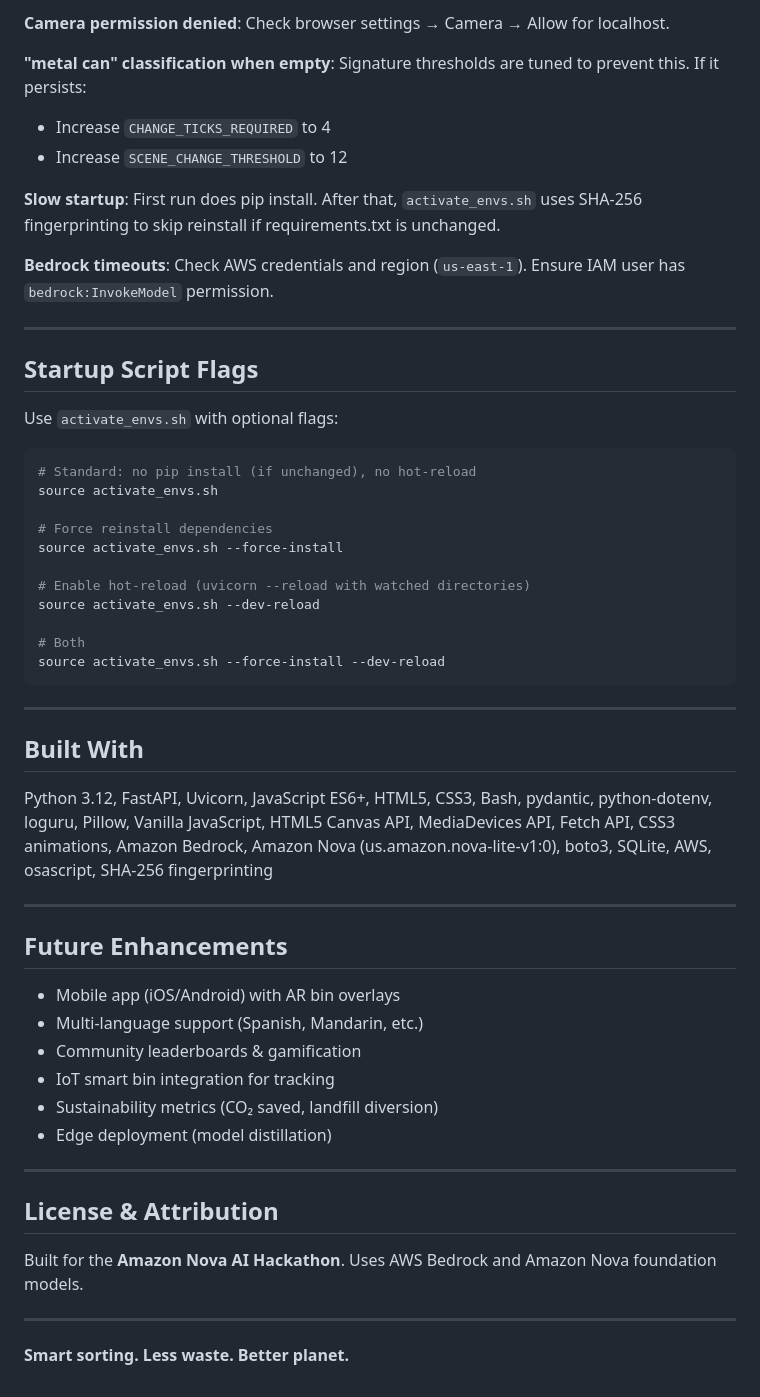
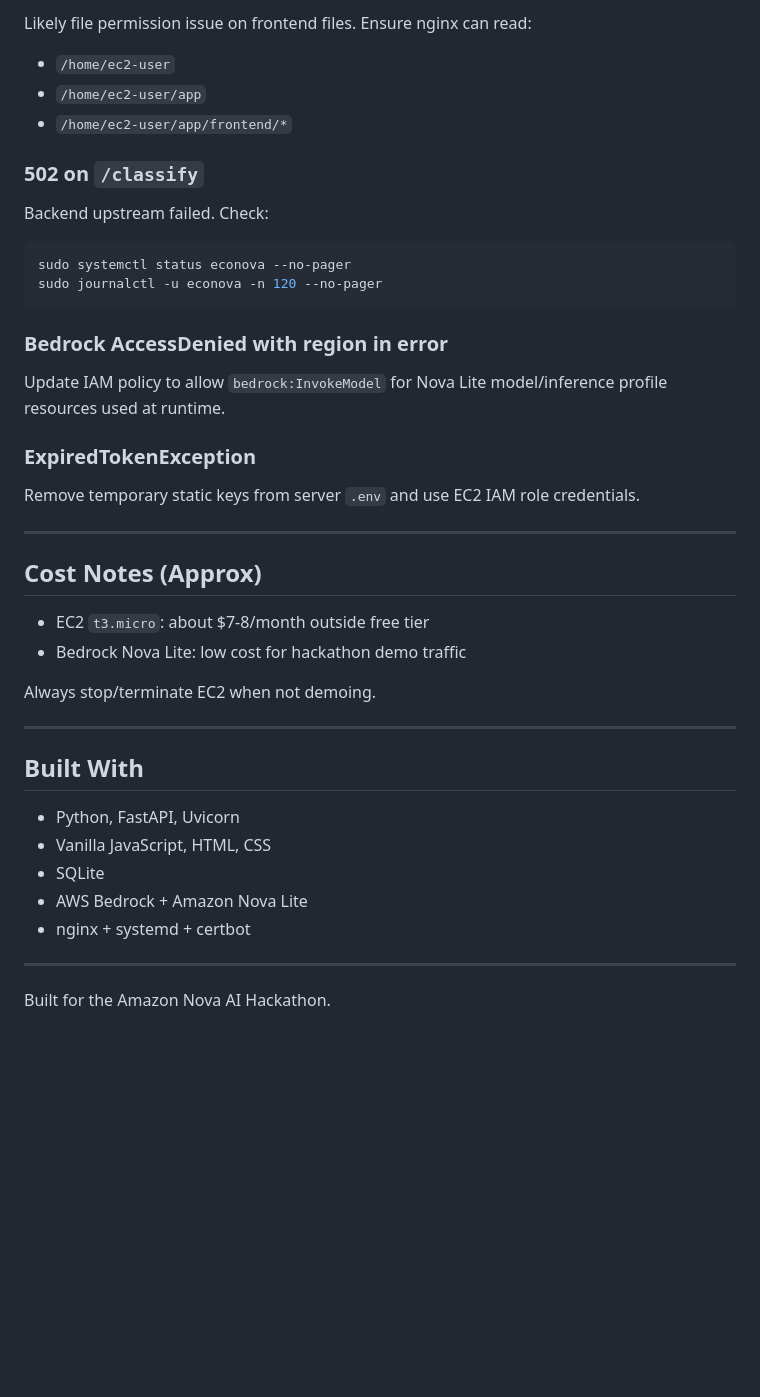
Before and after one commit to DHYEY166/EcoNova-Guardian, a Markdown page: README.md, the part around one of its changes. Rendered like a GitHub page; blank space fills up the shorter version.

````diff
--- a/README.md
+++ b/README.md
@@ -241,57 +192,46 @@ BEDROCK_DAILY_CAP=100  # Max requests per day
 
-**Camera permission denied**: Check browser settings → Camera → Allow for localhost.
+Likely file permission issue on frontend files.
+Ensure nginx can read:
+- `/home/ec2-user`
+- `/home/ec2-user/app`
+- `/home/ec2-user/app/frontend/*`
 
-**"metal can" classification when empty**: Signature thresholds are tuned to prevent this. If it persists:
-- Increase `CHANGE_TICKS_REQUIRED` to 4
-- Increase `SCENE_CHANGE_THRESHOLD` to 12
+### 502 on `/classify`
 
-**Slow startup**: First run does pip install. After that, `activate_envs.sh` uses SHA-256 fingerprinting to skip reinstall if requirements.txt is unchanged.
+Backend upstream failed. Check:
 
-**Bedrock timeouts**: Check AWS credentials and region (`us-east-1`). Ensure IAM user has `bedrock:InvokeModel` permission.
+```bash
+sudo systemctl status econova --no-pager
+sudo journalctl -u econova -n 120 --no-pager
+```
+
+### Bedrock AccessDenied with region in error
+
+Update IAM policy to allow `bedrock:InvokeModel` for Nova Lite model/inference profile resources used at runtime.
+
+### ExpiredTokenException
+
+Remove temporary static keys from server `.env` and use EC2 IAM role credentials.
 
 ---
 
-## Startup Script Flags
+## Cost Notes (Approx)
 
-Use `activate_envs.sh` with optional flags:
+- EC2 `t3.micro`: about $7-8/month outside free tier
+- Bedrock Nova Lite: low cost for hackathon demo traffic
 
-```bash
-# Standard: no pip install (if unchanged), no hot-reload
-source activate_envs.sh
-
-# Force reinstall dependencies
-source activate_envs.sh --force-install
-
-# Enable hot-reload (uvicorn --reload with watched directories)
-source activate_envs.sh --dev-reload
-
-# Both
-source activate_envs.sh --force-install --dev-reload
-```
+Always stop/terminate EC2 when not demoing.
 
 ---
 
 ## Built With
 
-Python 3.12, FastAPI, Uvicorn, JavaScript ES6+, HTML5, CSS3, Bash, pydantic, python-dotenv, loguru, Pillow, Vanilla JavaScript, HTML5 Canvas API, MediaDevices API, Fetch API, CSS3 animations, Amazon Bedrock, Amazon Nova (us.amazon.nova-lite-v1:0), boto3, SQLite, AWS, osascript, SHA-256 fingerprinting
+- Python, FastAPI, Uvicorn
+- Vanilla JavaScript, HTML, CSS
+- SQLite
+- AWS Bedrock + Amazon Nova Lite
+- nginx + systemd + certbot
 
 ---
 
-## Future Enhancements
-
-- Mobile app (iOS/Android) with AR bin overlays
-- Multi-language support (Spanish, Mandarin, etc.)
-- Community leaderboards & gamification
-- IoT smart bin integration for tracking
-- Sustainability metrics (CO₂ saved, landfill diversion)
-- Edge deployment (model distillation)
-
----
-
-## License & Attribution
-
-Built for the **Amazon Nova AI Hackathon**. Uses AWS Bedrock and Amazon Nova foundation models.
-
----
-
-**Smart sorting. Less waste. Better planet.**
+Built for the Amazon Nova AI Hackathon.
````
Also changed, not shown: other parts of README.md (+141 -190 lines).
